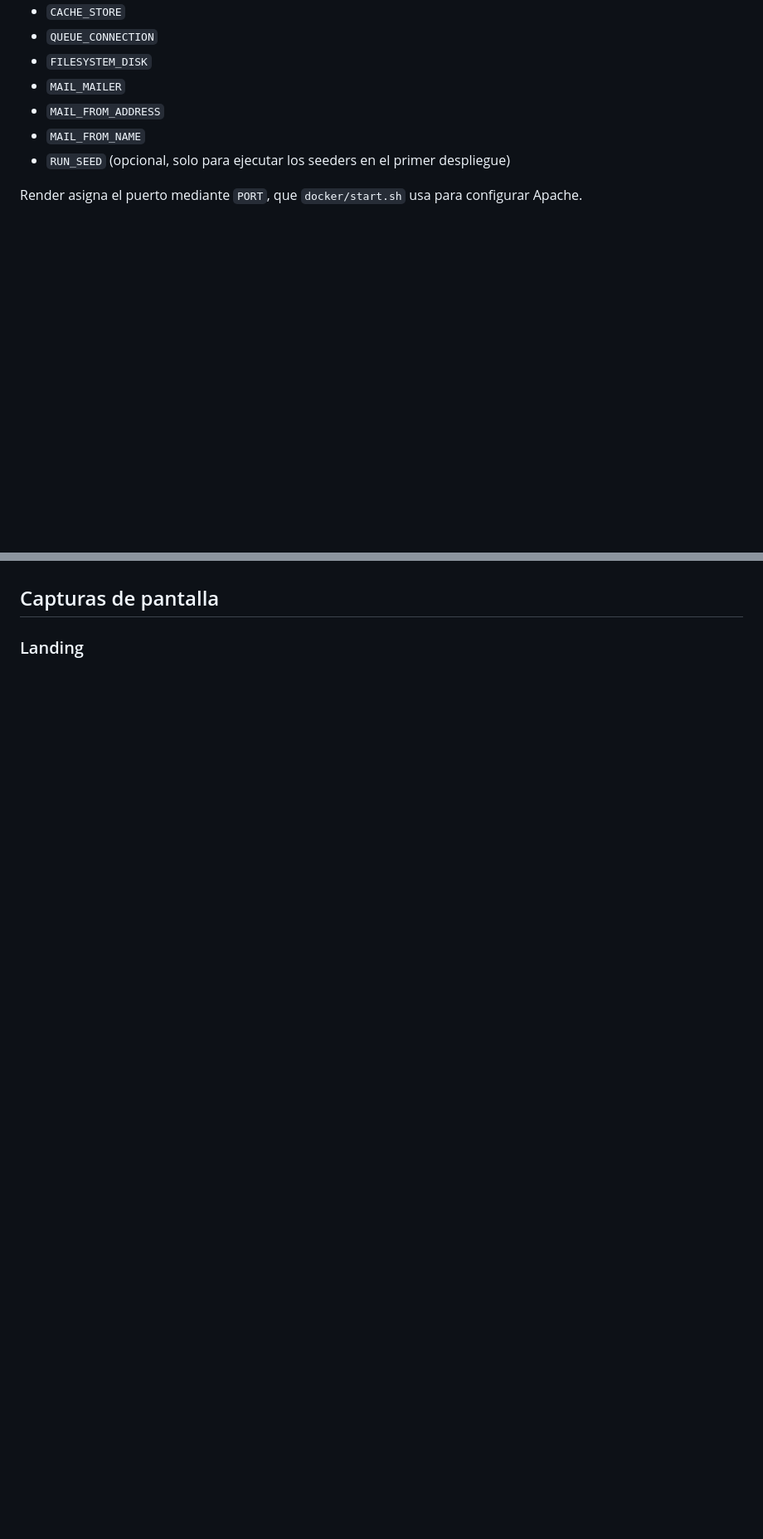
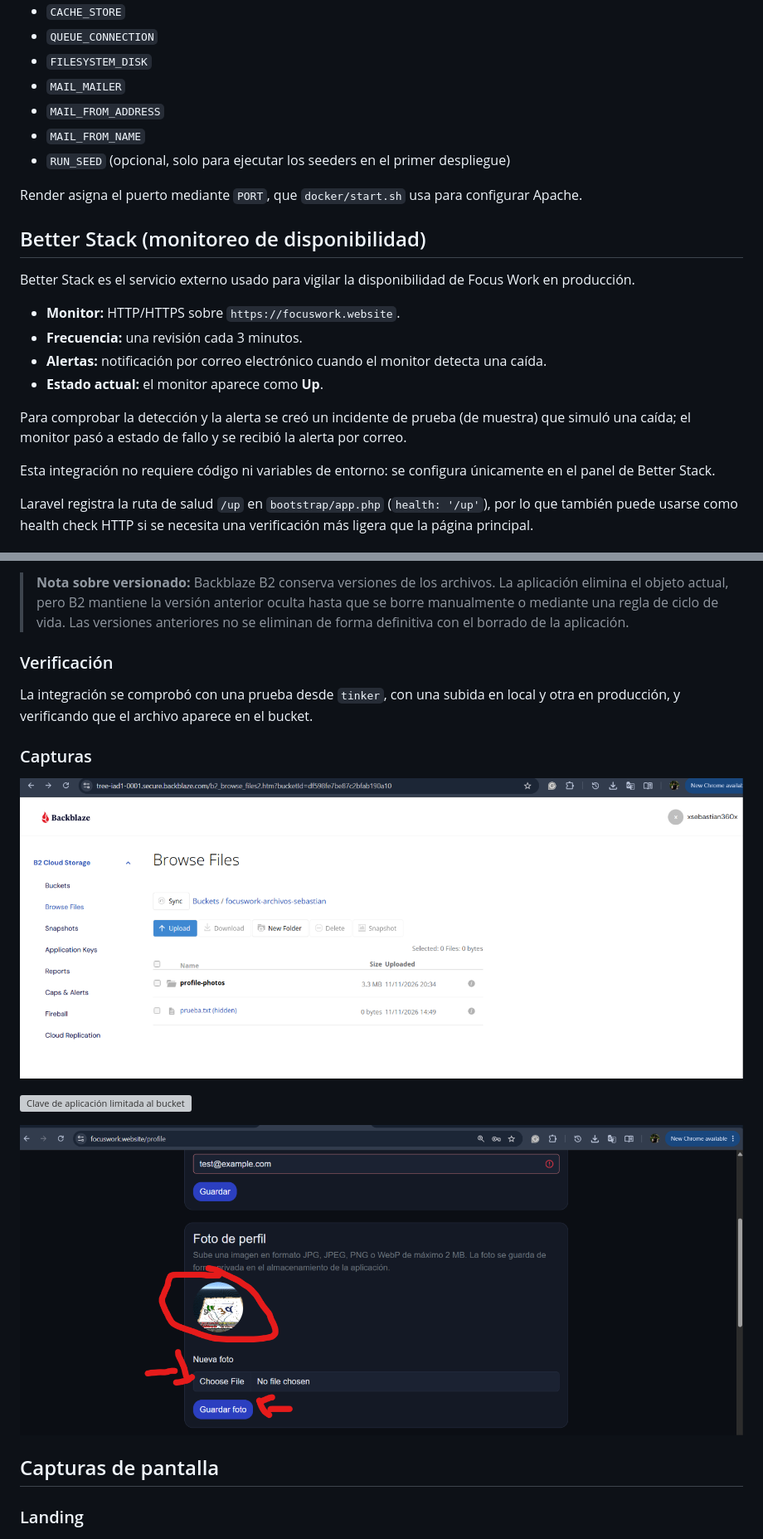
Before and after one commit to ZebaZTech/Conocmiento-BEM, a Markdown page: README.md, 2 parts joined by grey strips. Shown at 83% size. GitHub-like rendering; pictures changed too: docs/evidencias/app-foto-perfil-produccion.png (added), docs/evidencias/backblaze-bucket-archivos.png (added); blank space fills up the shorter version; grey boxes are pictures that could not be loaded.

Commit message:
Documentar Better Stack y Backblaze B2 en el README

```diff
--- a/README.md
+++ b/README.md
@@ -344,3 +344,18 @@ Variables de entorno necesarias (sin valores secretos):
 
 Render asigna el puerto mediante `PORT`, que `docker/start.sh` usa para configurar Apache.
 
+## Better Stack (monitoreo de disponibilidad)
+
+Better Stack es el servicio externo usado para vigilar la disponibilidad de Focus Work en producción.
+
+- **Monitor:** HTTP/HTTPS sobre `https://focuswork.website`.
+- **Frecuencia:** una revisión cada 3 minutos.
+- **Alertas:** notificación por correo electrónico cuando el monitor detecta una caída.
+- **Estado actual:** el monitor aparece como **Up**.
+
+Para comprobar la detección y la alerta se creó un incidente de prueba (de muestra) que simuló una caída; el monitor pasó a estado de fallo y se recibió la alerta por correo.
+
+Esta integración no requiere código ni variables de entorno: se configura únicamente en el panel de Better Stack.
+
+Laravel registra la ruta de salud `/up` en `bootstrap/app.php` (`health: '/up'`), por lo que también puede usarse como health check HTTP si se necesita una verificación más ligera que la página principal.
+
@@ -347,3 +410,17 @@ Render asigna el puerto mediante `PORT`, que `docker/start.sh` usa para configur
+> **Nota sobre versionado:** Backblaze B2 conserva versiones de los archivos. La aplicación elimina el objeto actual, pero B2 mantiene la versión anterior oculta hasta que se borre manualmente o mediante una regla de ciclo de vida. Las versiones anteriores no se eliminan de forma definitiva con el borrado de la aplicación.
+
+### Verificación
+
+La integración se comprobó con una prueba desde `tinker`, con una subida en local y otra en producción, y verificando que el archivo aparece en el bucket.
+
+### Capturas
+
+![Archivos en el bucket](docs/evidencias/backblaze-bucket-archivos.png)
+
+![Clave de aplicación limitada al bucket](docs/evidencias/backblaze-application-key.png)
+
+![Foto de perfil en producción](docs/evidencias/app-foto-perfil-produccion.png)
+
 ## Capturas de pantalla
 
 ### Landing
```
Also changed, not shown: other parts of README.md (+48 -0 lines), docs/evidencias/backblaze-application-key.png.png (added), docs/evidencias/betterstack-incidente.png.png (added), docs/evidencias/betterstack-monitor-up.png.png (added).
